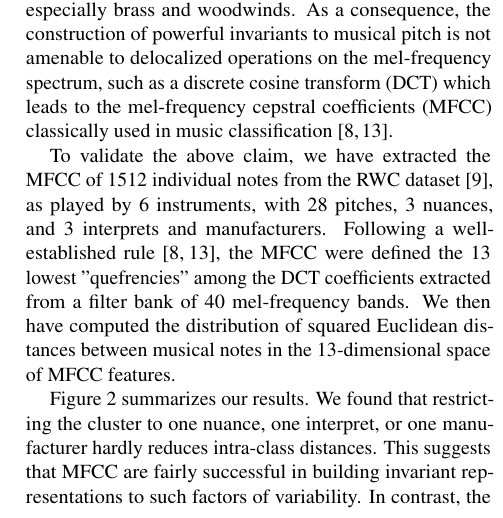
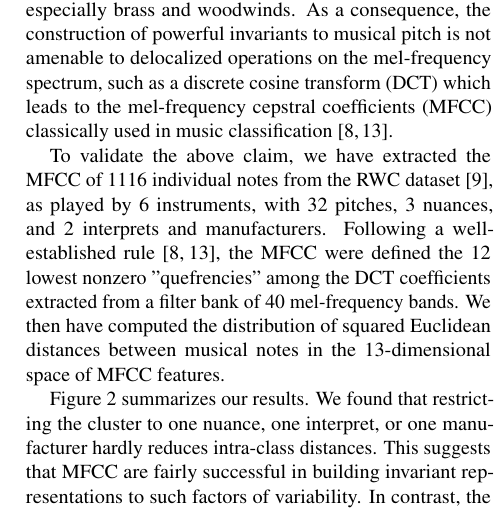
Before and after one commit to lostanlen/ismir2016, a LaTeX paper (paper/ISMIR2015template.tex): part of one column of page 2 of 5, cut so that both start at the same text. Compiled offline with pdfLaTeX.

Commit message:
update description of RWC experiment

```diff
--- a/paper/ISMIR2015template.tex
+++ b/paper/ISMIR2015template.tex
@@ -226,12 +226,12 @@ coefficients (MFCC) classically used in music classification
 \end{figure}
 
 To validate the above claim, we have extracted the MFCC
-of 1512 individual notes from the RWC dataset \cite{Goto2003},
+of 1116 individual notes from the RWC dataset \cite{Goto2003},
 as played by 6 instruments, with
-28 pitches, 3 nuances,
-and 3 interprets and manufacturers.
+32 pitches, 3 nuances,
+and 2 interprets and manufacturers.
 Following a well-established rule \cite{Eronen2000, Joder2009},
-the MFCC were defined the 13 lowest "quefrencies" among the
+the MFCC were defined the 12 lowest nonzero "quefrencies" among the
 DCT coefficients extracted from a filter bank of 40 mel-frequency bands.
 We then have computed the distribution of squared Euclidean distances
 between musical notes in the 13-dimensional space of MFCC features.
```
